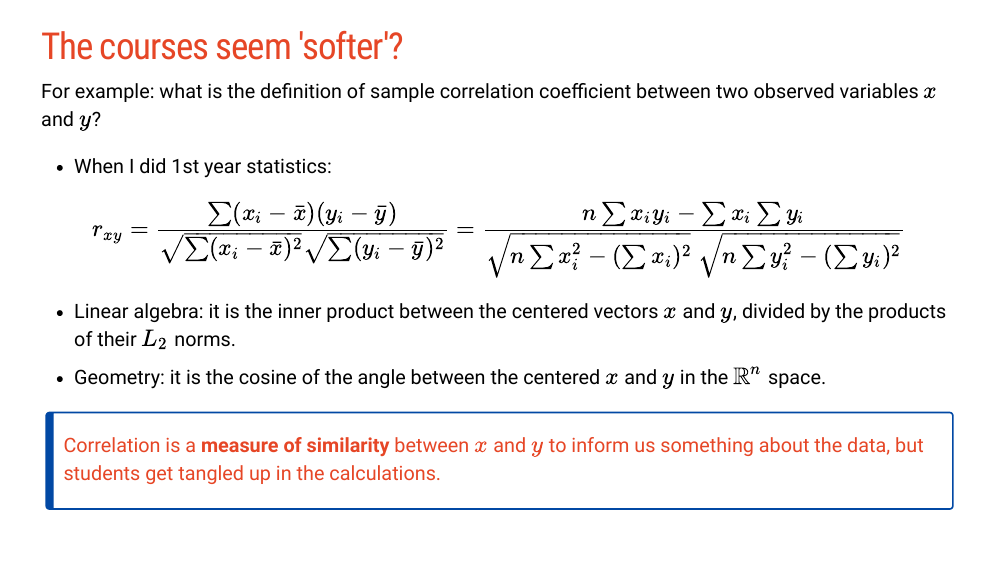
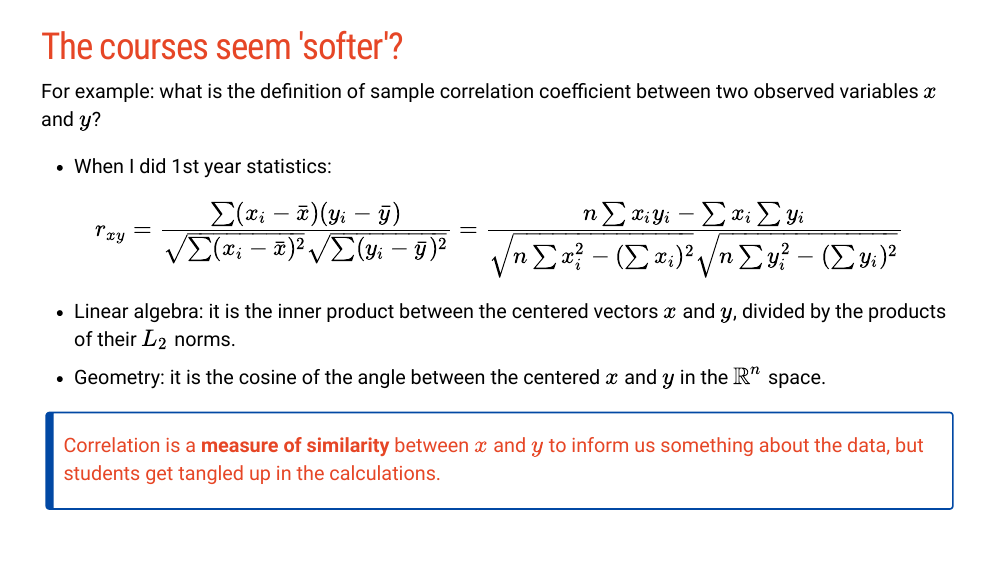
Before and after one commit to garthtarr/tutor_demo, an R Markdown document (index.Rmd): page 4 of 14. The pictures show the slides in the output file index.html that the author committed with the source; the slides are laid out offline by our stand-in for remark.js, each with all of its steps uncovered, in fonts that may differ from those the slides ask for, and without slide numbers, shadows or browser add-ons.

Commit message:
fix formula issue

```diff
--- a/index.Rmd
+++ b/index.Rmd
@@ -38,8 +38,7 @@ For example: what is the definition of sample correlation coefficient between tw
 
 + When I did 1st year statistics:
 
-$$r_{xy} =  \frac{\sum (x_i - \bar{x})(y_i - \bar{y})}{\sqrt{\sum (x_i - \bar{x})^2} \sqrt{\sum (y_i - \bar{y})^2}} = {\frac {n\sum x_{i}y_{i}-\sum x_{i}\sum y_{i}}{{\sqrt {n\sum x_{i}^{2}-(\sum x_{i})^{2}}}~{\sqrt {n\sum y_{i}^{2}-(\sum y_{i})^{2}}}}}$$
-
+$$r_{xy} =  \frac{\sum (x_i - \bar{x})(y_i - \bar{y})}{\sqrt{\sum (x_i - \bar{x})^2} \sqrt{\sum (y_i - \bar{y})^2}} = \frac{n \sum x_i y_i - \sum x_i \sum y_i }{\sqrt{n \sum x_i^2 - (\sum x_i)^2} \sqrt{n \sum y_i^2 - (\sum y_i)^2}}$$
 
 --
 
```
Also changed, not shown: index.html.
